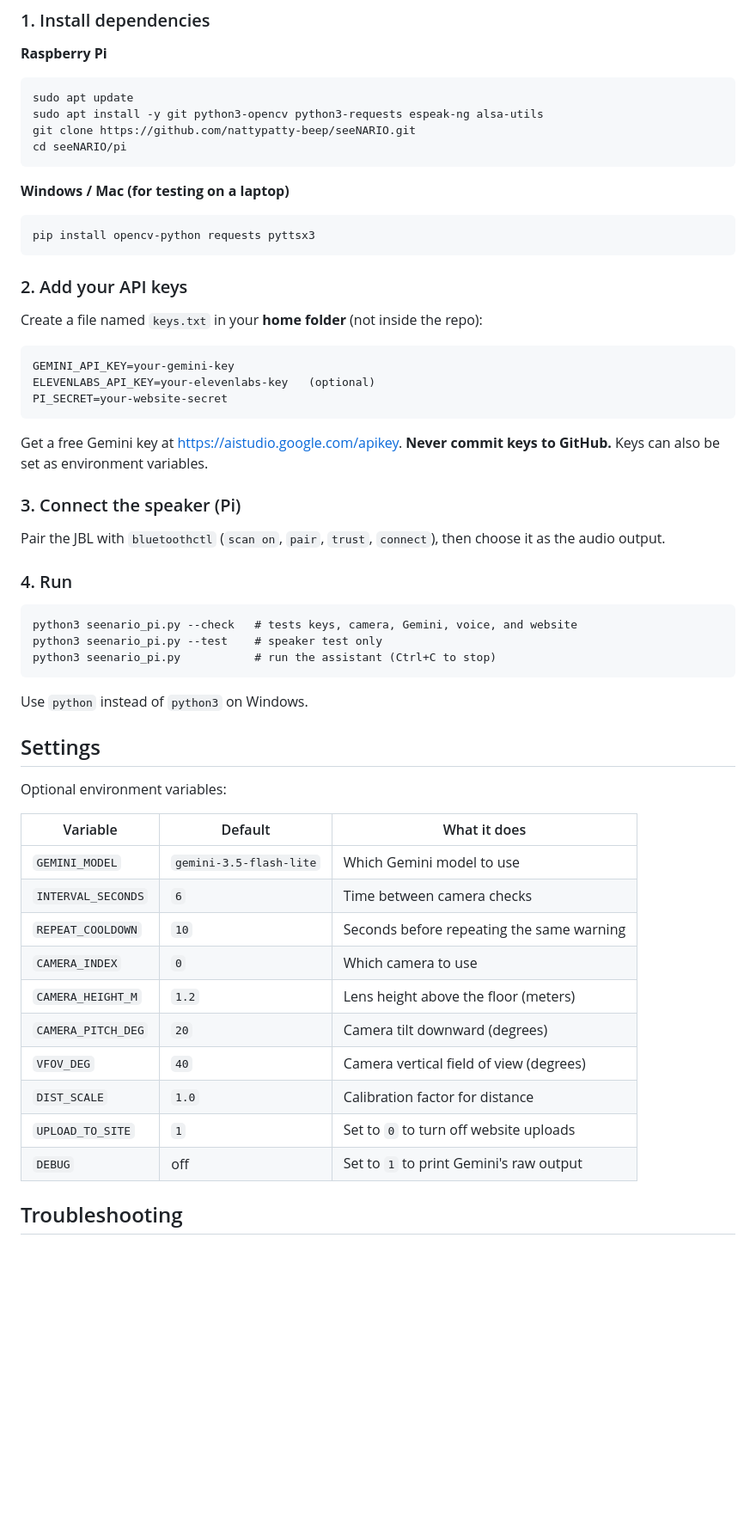
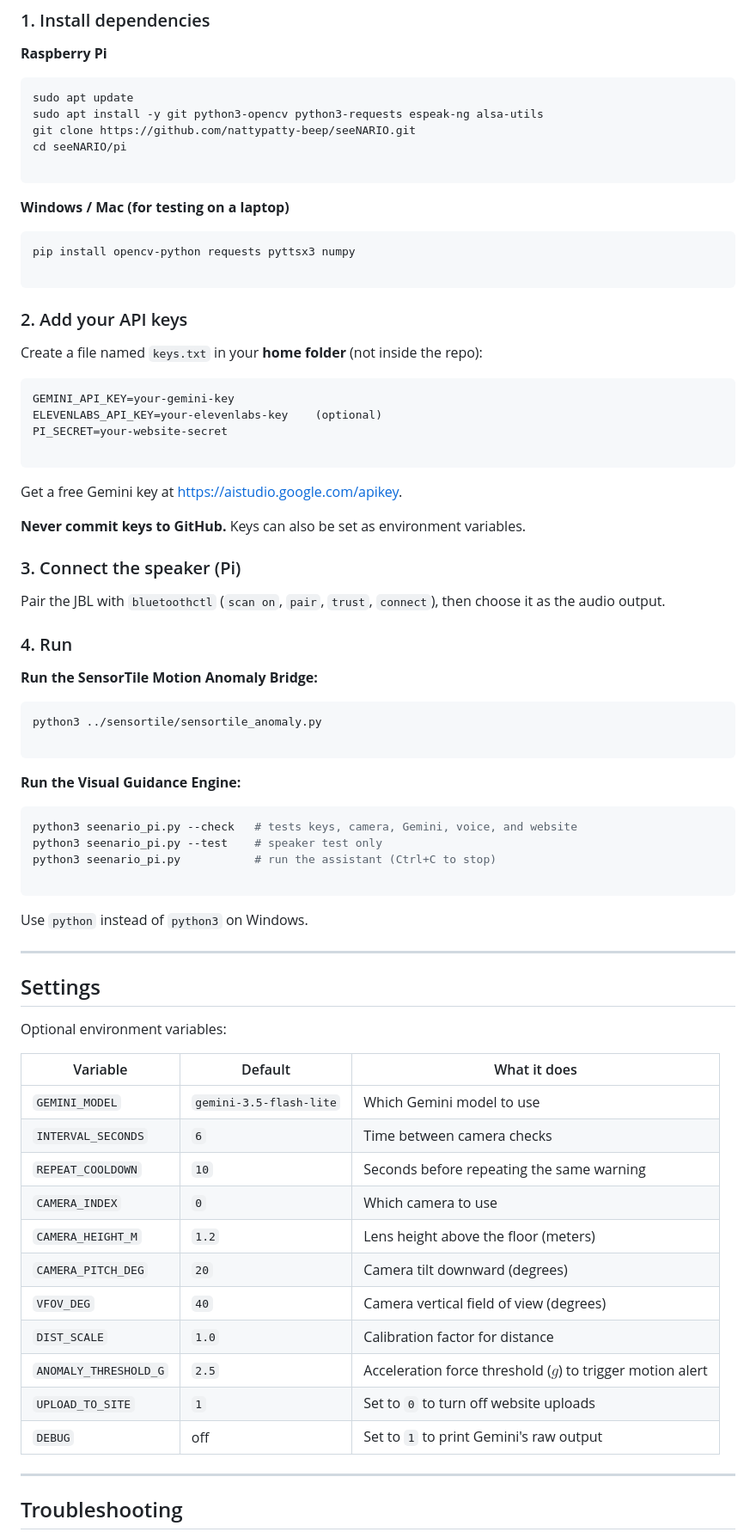
Before and after one commit to nattypatty-beep/seeNARIO, a Markdown page: README.md, the part around one of its changes. Shown at 86% size. GitHub-like rendering; blank space fills up the shorter version.

````diff
--- a/README.md
+++ b/README.md
@@ -49,24 +74,29 @@ sudo apt update
 sudo apt install -y git python3-opencv python3-requests espeak-ng alsa-utils
 git clone https://github.com/nattypatty-beep/seeNARIO.git
 cd seeNARIO/pi
+
 ```
 
 **Windows / Mac (for testing on a laptop)**
-```
-pip install opencv-python requests pyttsx3
+
+```bash
+pip install opencv-python requests pyttsx3 numpy
+
 ```
 
 ### 2. Add your API keys
 
 Create a file named `keys.txt` in your **home folder** (not inside the repo):
 
-```
+```text
 GEMINI_API_KEY=your-gemini-key
-ELEVENLABS_API_KEY=your-elevenlabs-key   (optional)
+ELEVENLABS_API_KEY=your-elevenlabs-key    (optional)
 PI_SECRET=your-website-secret
+
 ```
 
-Get a free Gemini key at https://aistudio.google.com/apikey.
+Get a free Gemini key at [https://aistudio.google.com/apikey](https://aistudio.google.com/apikey).
+
 **Never commit keys to GitHub.** Keys can also be set as environment variables.
 
 ### 3. Connect the speaker (Pi)
@@ -75,20 +105,32 @@ Pair the JBL with `bluetoothctl` (`scan on`, `pair`, `trust`, `connect`), then c
 
 ### 4. Run
 
+**Run the SensorTile Motion Anomaly Bridge:**
+
+```bash
+python3 ../sensortile/sensortile_anomaly.py
+
 ```
+
+**Run the Visual Guidance Engine:**
+
+```bash
 python3 seenario_pi.py --check   # tests keys, camera, Gemini, voice, and website
 python3 seenario_pi.py --test    # speaker test only
 python3 seenario_pi.py           # run the assistant (Ctrl+C to stop)
+
 ```
 
 Use `python` instead of `python3` on Windows.
+
+---
 
 ## Settings
 
 Optional environment variables:
 
 | Variable | Default | What it does |
-|---|---|---|
+| --- | --- | --- |
 | `GEMINI_MODEL` | `gemini-3.5-flash-lite` | Which Gemini model to use |
 | `INTERVAL_SECONDS` | `6` | Time between camera checks |
 | `REPEAT_COOLDOWN` | `10` | Seconds before repeating the same warning |
@@ -97,8 +139,11 @@ Optional environment variables:
 | `CAMERA_PITCH_DEG` | `20` | Camera tilt downward (degrees) |
 | `VFOV_DEG` | `40` | Camera vertical field of view (degrees) |
 | `DIST_SCALE` | `1.0` | Calibration factor for distance |
+| `ANOMALY_THRESHOLD_G` | `2.5` | Acceleration force threshold ($g$) to trigger motion alert |
 | `UPLOAD_TO_SITE` | `1` | Set to `0` to turn off website uploads |
 | `DEBUG` | off | Set to `1` to print Gemini's raw output |
 
+---
+
 ## Troubleshooting
 
````
Also changed, not shown: other parts of README.md (+65 -31 lines).
